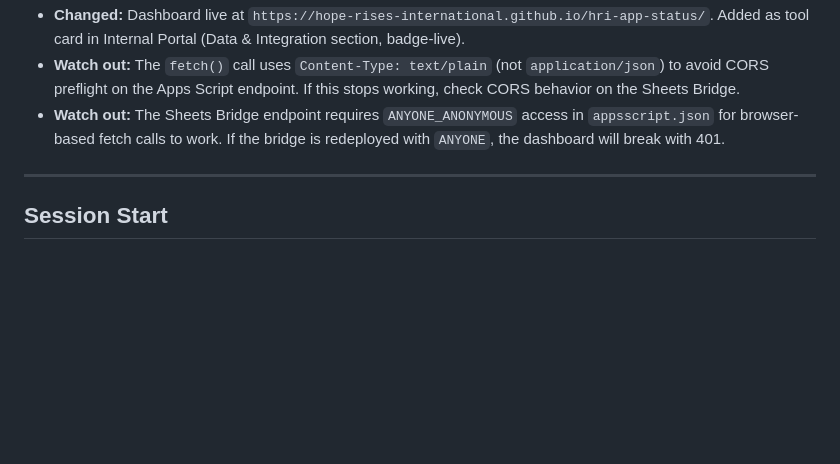
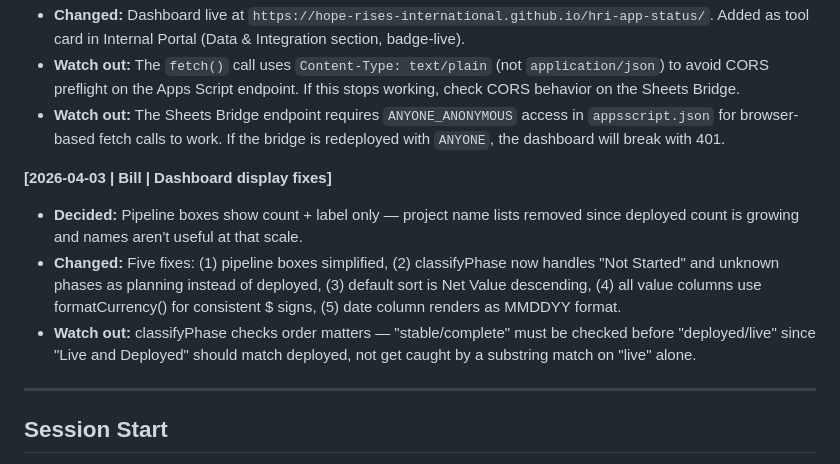
Before and after one commit to Hope-Rises-International/hri-app-status, a Markdown page: CLAUDE.md, the part around the change. GitHub-like rendering; blank space fills up the shorter version.

Commit message:
Update project knowledge for dashboard display fixes session
Co-Authored-By: Claude Opus 4.6 <noreply@anthropic.com>

```diff
--- a/CLAUDE.md
+++ b/CLAUDE.md
@@ -29,6 +29,11 @@ Do NOT create a local `learnings.md` or `hri-stack-learnings.md` in this repo. I
 - **Watch out:** The `fetch()` call uses `Content-Type: text/plain` (not `application/json`) to avoid CORS preflight on the Apps Script endpoint. If this stops working, check CORS behavior on the Sheets Bridge.
 - **Watch out:** The Sheets Bridge endpoint requires `ANYONE_ANONYMOUS` access in `appsscript.json` for browser-based fetch calls to work. If the bridge is redeployed with `ANYONE`, the dashboard will break with 401.
 
+**[2026-04-03 | Bill | Dashboard display fixes]**
+- **Decided:** Pipeline boxes show count + label only — project name lists removed since deployed count is growing and names aren't useful at that scale.
+- **Changed:** Five fixes: (1) pipeline boxes simplified, (2) classifyPhase now handles "Not Started" and unknown phases as planning instead of deployed, (3) default sort is Net Value descending, (4) all value columns use formatCurrency() for consistent $ signs, (5) date column renders as MMDDYY format.
+- **Watch out:** classifyPhase checks order matters — "stable/complete" must be checked before "deployed/live" since "Live and Deployed" should match deployed, not get caught by a substring match on "live" alone.
+
 ---
 
 ## Session Start
```
